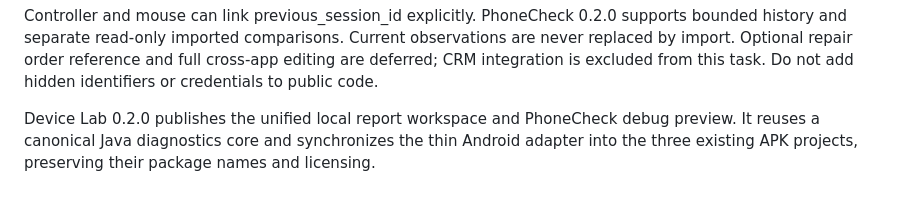
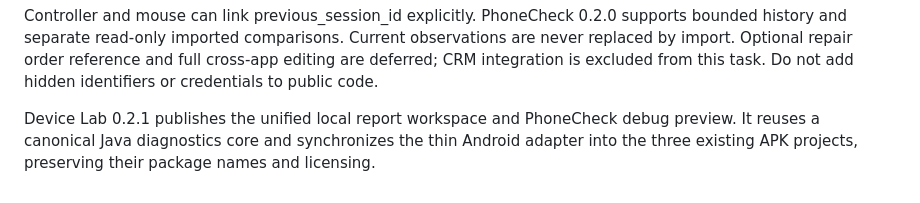
Before and after one commit to remteh-by/Device-Lab, a Markdown page: SESSION-FORMAT.md, the part around the change. GitHub-like rendering.

```diff
--- a/SESSION-FORMAT.md
+++ b/SESSION-FORMAT.md
@@ -12,4 +12,4 @@ The offline viewer opens up to two v1 reports, preserves current documents on an
 
 Controller and mouse can link previous_session_id explicitly. PhoneCheck 0.2.0 supports bounded history and separate read-only imported comparisons. Current observations are never replaced by import. Optional repair order reference and full cross-app editing are deferred; CRM integration is excluded from this task. Do not add hidden identifiers or credentials to public code.
 
-Device Lab 0.2.0 publishes the unified local report workspace and PhoneCheck debug preview. It reuses a canonical Java diagnostics core and synchronizes the thin Android adapter into the three existing APK projects, preserving their package names and licensing.
+Device Lab 0.2.1 publishes the unified local report workspace and PhoneCheck debug preview. It reuses a canonical Java diagnostics core and synchronizes the thin Android adapter into the three existing APK projects, preserving their package names and licensing.
```
Also changed, not shown: README.md (+6 -4 lines), docs/assets/device-lab-0.2.1.png (added), 7 other files.
